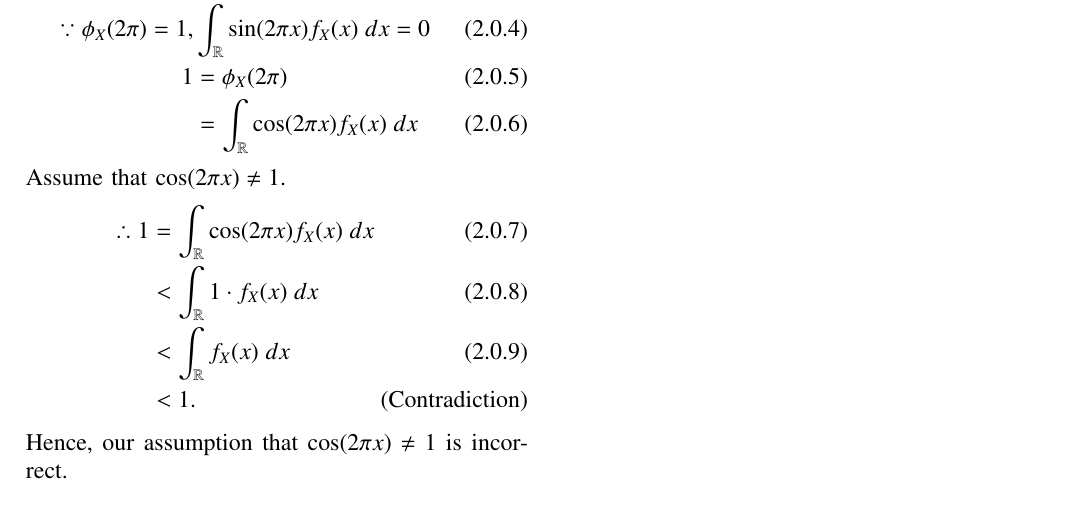
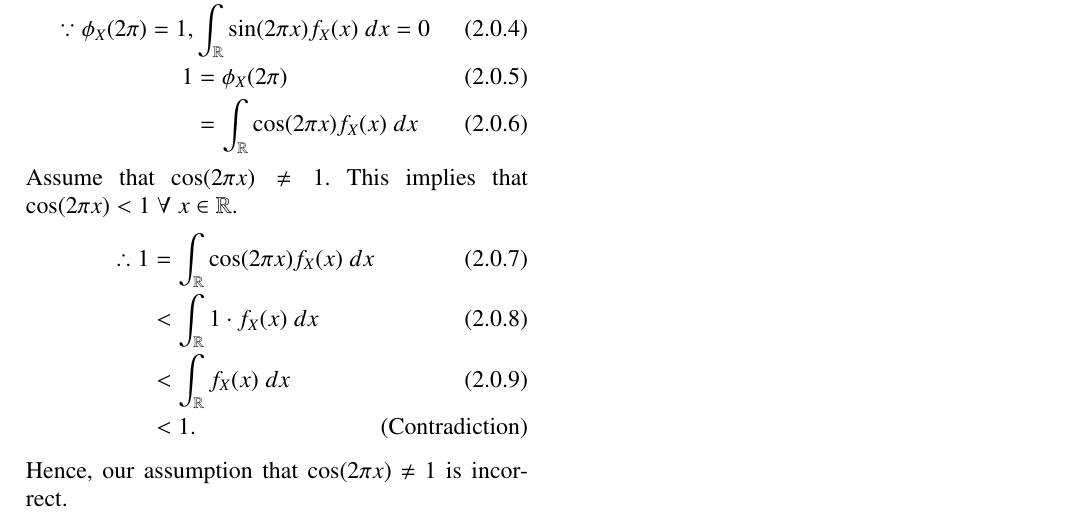
Before and after one commit to Gautham-Bellamkonda/AI1103, a LaTeX paper (Challenge Problem/Challenge Problem.tex): part of the page, cut so that both start at the same text. Compiled offline with pdfLaTeX.

Commit message:
Proof by contradiction

```diff
--- a/Challenge Problem/Challenge Problem.tex
+++ b/Challenge Problem/Challenge Problem.tex
@@ -144,7 +144,7 @@ We know that,
 1 &= \phi_X(2\pi)\\
 &= \int_\mathbb{R} \cos(2\pi x) f_X(x) \; dx
 \end{align}
-Assume that $\cos(2\pi x) \neq 1$.
+Assume that $\cos(2\pi x) \neq 1$. This implies that $\cos(2\pi x) < 1 \; \forall \; x \in \mathbb{R}$.
 \begin{align}
 \therefore 1 &= \int_\mathbb{R} \cos(2\pi x) f_X(x) \; dx \\
 &< \int_\mathbb{R} 1 \cdot f_X(x) \; dx \\
```
Also changed, not shown: Challenge Problem/Challenge Problem.pdf.
